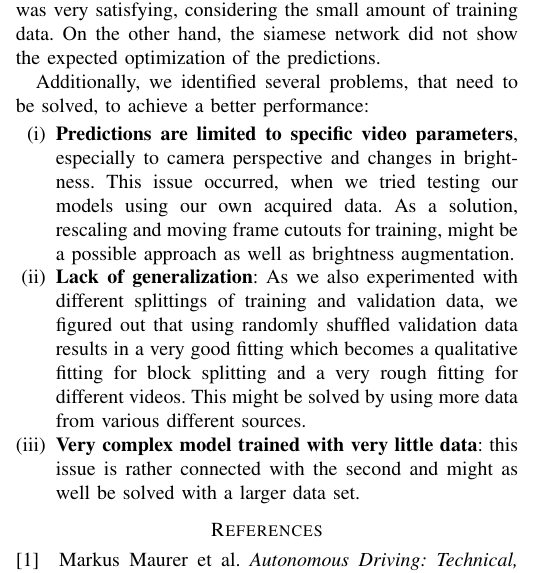
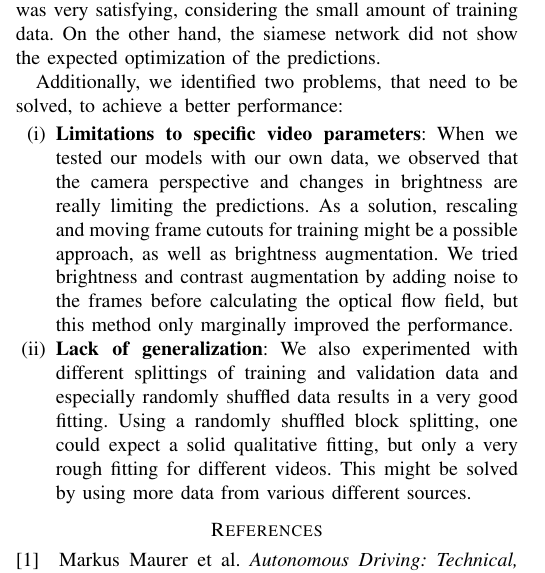
Before and after one commit to Flo-Wo/DL-Visual-Odometry, a LaTeX paper (project/report/Velo_Pred_dashcam_Wolf_Herbst.tex): part of one column of page 4 of 4, cut so that both start at the same text. The pictures show the PDF file project/report/Velo_Pred_dashcam_Wolf_Herbst.pdf that the author committed with the source.

Commit message:
rewrote the last part

```diff
--- a/project/report/Velo_Pred_dashcam_Wolf_Herbst.tex
+++ b/project/report/Velo_Pred_dashcam_Wolf_Herbst.tex
@@ -310,13 +310,21 @@ Our optimized original model using only the optical flow showed a better perform
 Especially the performance of the optimized original model was very satisfying, considering the small amount of training data. On the other hand, the siamese network did not show the expected
 optimization of the predictions.
 
-Additionally, we identified several problems, that need to be solved, to achieve a better performance:
+Additionally, we identified two problems, that need to be solved, to achieve a better performance:
 \begin{enumerate}[label=(\roman*)]
-	\item \textbf{Predictions are limited to specific video parameters}, especially to camera perspective and changes in brightness. This issue occurred, when we tried testing our models using our
-	own acquired data. As a solution, rescaling and moving frame cutouts for training, might be a possible approach as well as brightness augmentation.
-	\item \textbf{Lack of generalization}: As we also experimented with different splittings of training and validation data, we figured out that using randomly shuffled validation data results in a
-	very good fitting which becomes a qualitative fitting for block splitting and a very rough fitting for different videos. This might be solved by using more data from various different sources.
-	\item \textbf{Very complex model trained with very little data}: this issue is rather connected with the second and might as well be solved with a larger data set.
+	\item \textbf{Limitations to specific video parameters}: When we tested our models with our own
+	data, we observed that the camera perspective and changes in brightness are really limiting
+	the predictions. As a solution, rescaling and moving frame cutouts for training might be a
+	possible approach, as well as brightness augmentation. We tried brightness and contrast
+	augmentation by adding noise to the frames before calculating the optical flow field,
+	but this method only marginally improved the performance.
+	\item \textbf{Lack of generalization}: We also experimented with different splittings of
+	training and validation data and especially randomly shuffled data results in a very good fitting.
+	Using a randomly shuffled 	block splitting, one could expect a solid qualitative fitting, but
+	only a very rough fitting for different videos. This might be solved by using more data from various
+	different sources.
+	%\item \textbf{Complex model trained with little data}: This issue is rather connected with
+	%the second problem and might as well be solved with a larger data set.
 \end{enumerate}
 
 
```
Also changed, not shown: project/report/Velo_Pred_dashcam_Wolf_Herbst.pdf, project/report/Velo_Pred_dashcam_Wolf_Herbst.tex (4 more changed lines).
